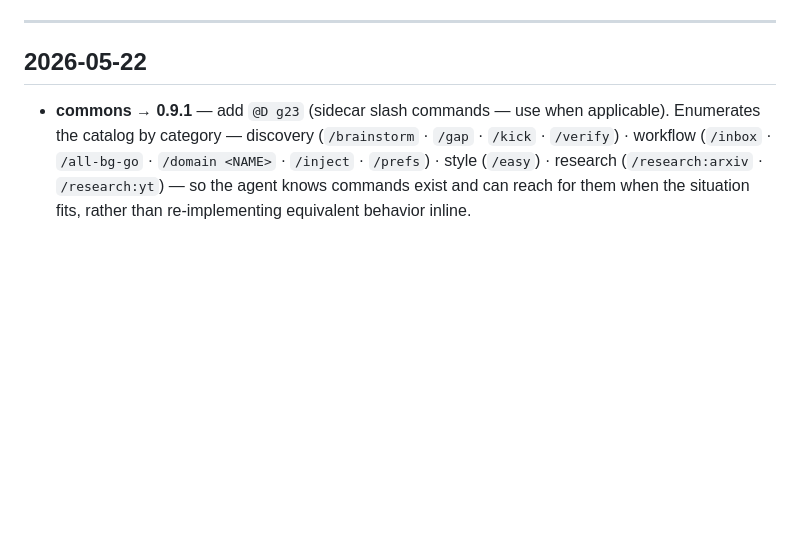
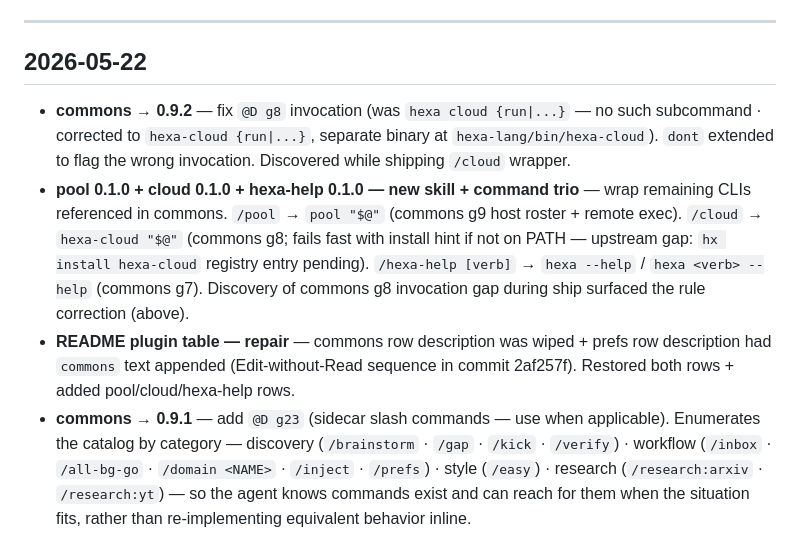
Before and after one commit to dancinlab/sidecar, a Markdown page: CHANGELOG.md, the part around the change. GitHub-like rendering; blank space fills up the shorter version.

Commit message:
docs(CHANGELOG): add entries for commons 0.9.2 + pool/cloud/hexa-help + README table repair
Co-Authored-By: Claude Opus 4.7 (1M context) <noreply@anthropic.com>

```diff
--- a/CHANGELOG.md
+++ b/CHANGELOG.md
@@ -8,6 +8,9 @@ For the full audit trail, see `git log`.
 
 ## 2026-05-22
 
+- **commons → 0.9.2** — fix `@D g8` invocation (was `hexa cloud {run|...}` — no such subcommand · corrected to `hexa-cloud {run|...}`, separate binary at `hexa-lang/bin/hexa-cloud`). `dont` extended to flag the wrong invocation. Discovered while shipping `/cloud` wrapper.
+- **pool 0.1.0 + cloud 0.1.0 + hexa-help 0.1.0 — new skill + command trio** — wrap remaining CLIs referenced in commons. `/pool` → `pool "$@"` (commons g9 host roster + remote exec). `/cloud` → `hexa-cloud "$@"` (commons g8; fails fast with install hint if not on PATH — upstream gap: `hx install hexa-cloud` registry entry pending). `/hexa-help [verb]` → `hexa --help` / `hexa <verb> --help` (commons g7). Discovery of commons g8 invocation gap during ship surfaced the rule correction (above).
+- **README plugin table — repair** — commons row description was wiped + prefs row description had `commons` text appended (Edit-without-Read sequence in commit 2af257f). Restored both rows + added pool/cloud/hexa-help rows.
 - **commons → 0.9.1** — add `@D g23` (sidecar slash commands — use when applicable). Enumerates the catalog by category — discovery (`/brainstorm` · `/gap` · `/kick` · `/verify`) · workflow (`/inbox` · `/all-bg-go` · `/domain <NAME>` · `/inject` · `/prefs`) · style (`/easy`) · research (`/research:arxiv` · `/research:yt`) — so the agent knows commands exist and can reach for them when the situation fits, rather than re-implementing equivalent behavior inline.
 - **kick 0.1.0 + verify 0.1.0 — new skill + command pair** — thin wrappers around `hexa kick` and `hexa verify` for in-session use. `/kick <natural-language seed>` joins args into `--seed` (advanced flags `--rounds`/`--engine` via direct `hexa kick`). `/verify <args>` passes through to `hexa verify` (forms: atlas-id · `--expr <fn> <n> <v>` · `--fence "<claim>"` · `rubric` · `list`). Both pair with commons rules — `kick` ↔ g6, `verify` ↔ g5. NL triggers via SKILL.md ("kick this" · "돌파해줘" · "discover for" / "verify this" · "확인해" · "검증해" · "맞아?").
 - **gap → 0.2.0** — add `occams-razor` lens to both F4 (Epistemic-Evidence — hypothesis side: "of competing hypotheses for the same observation, is the simplest tried first?") and F6 (Simplicity-Canonical — design side: "of working designs for the same outcome, is the fewest-parts one chosen?"). Catalogue is now 42 lenses (was 40); F4 and F6 carry 6 lenses each, the other 6 families stay at 5. mode A subagent dispatch adjusts per-family lens count accordingly.
```
